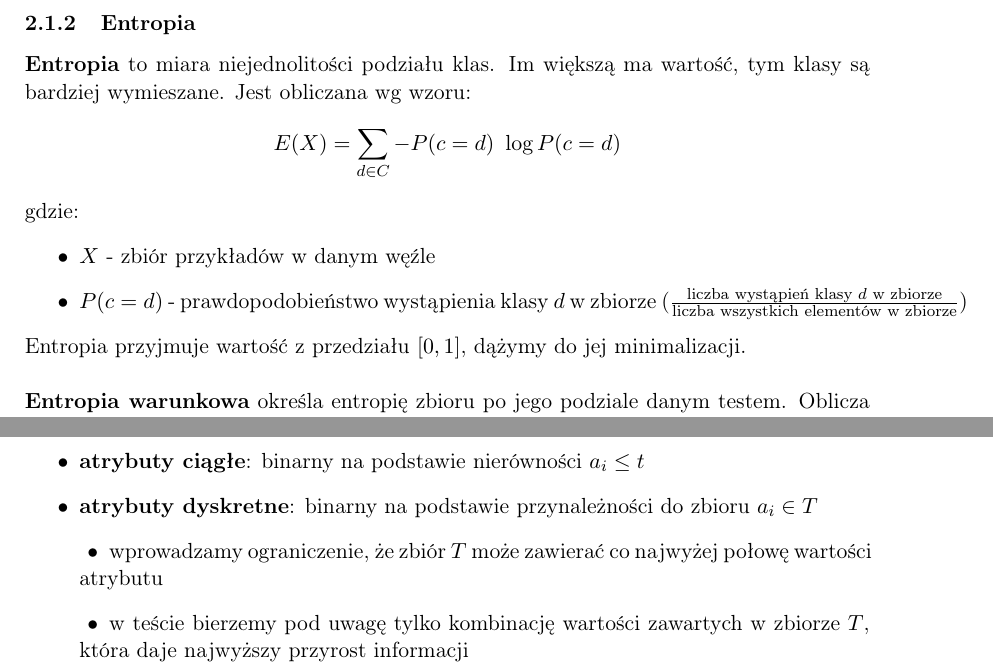
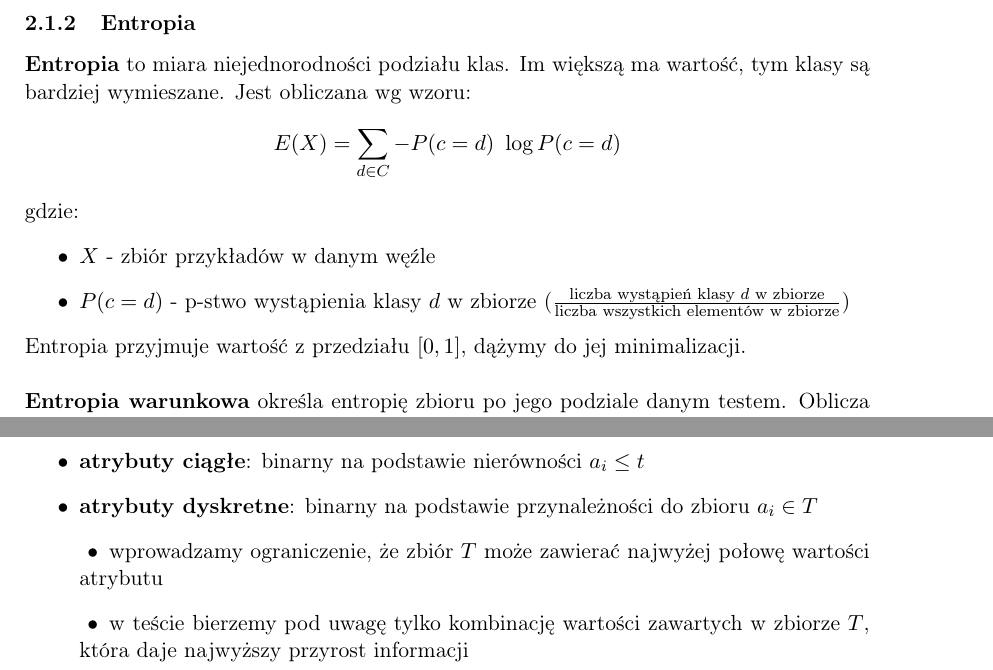
Before and after one commit to Depermitto/decision-tree, a LaTeX document (docs/docs.tex): two parts of page 3 of 7, joined at a grey line, cut so that both start at the same text. Compiled offline with pdfLaTeX.

```diff
--- a/docs/docs.tex
+++ b/docs/docs.tex
@@ -27,7 +27,6 @@
  pdftitle={Dokumentacja wstepna projektu z UMA},
  pdfkeywords={},
  pdfsubject={},
- pdfcreator={Emacs 29.4 (Org mode 9.7.11)},
  pdflang={Polish}}
 \begin{document}
 
@@ -61,14 +60,14 @@
 \pagebreak
 
 \subsubsection{Entropia}
-\label{ent}\textbf{Entropia} to miara niejednolitości podziału klas. Im większą ma wartość, tym klasy są bardziej wymieszane. Jest obliczana wg wzoru:
+\label{ent}\textbf{Entropia} to miara niejednorodności podziału klas. Im większą ma wartość, tym klasy są bardziej wymieszane. Jest obliczana wg wzoru:
 $$
 E(X) = \sum_{d \in C} -P(c = d)\ \log P(c = d)
 $$
 gdzie:
 \begin{itemize}
 \item $X$ - zbiór przykładów w danym węźle
-\item $P(c = d)$ - prawdopodobieństwo wystąpienia klasy $d$ w zbiorze ($\frac{\text{liczba wystąpień klasy $d$ w zbiorze}}{\text{liczba wszystkich elementów w zbiorze}}$)
+\item $P(c = d)$ - p-stwo wystąpienia klasy $d$ w zbiorze ($\frac{\text{liczba wystąpień klasy $d$ w zbiorze}}{\text{liczba wszystkich elementów w zbiorze}}$)
 \end{itemize}
 Entropia przyjmuje wartość z przedziału $[0,1]$, dążymy do jej minimalizacji.
 \\\\
@@ -90,7 +89,7 @@
 \begin{itemize}
 \item\textbf{atrybuty ciągłe}: binarny na podstawie nierówności $a_i \le t$
 \item \textbf{atrybuty dyskretne}: binarny na podstawie przynależności do zbioru $a_i \in T$
-    \SubItem{wprowadzamy ograniczenie, że zbiór $T$ może zawierać co najwyżej połowę wartości atrybutu}
+    \SubItem{wprowadzamy ograniczenie, że zbiór $T$ może zawierać najwyżej połowę wartości atrybutu}
     \SubItem{w teście bierzemy pod uwagę tylko kombinację wartości zawartych w zbiorze $T$, która daje najwyższy przyrost informacji}
 \end{itemize}
 
```
Also changed, not shown: docs/docs.pdf, docs/images/example-nursery-tree.png, 1 other file.
